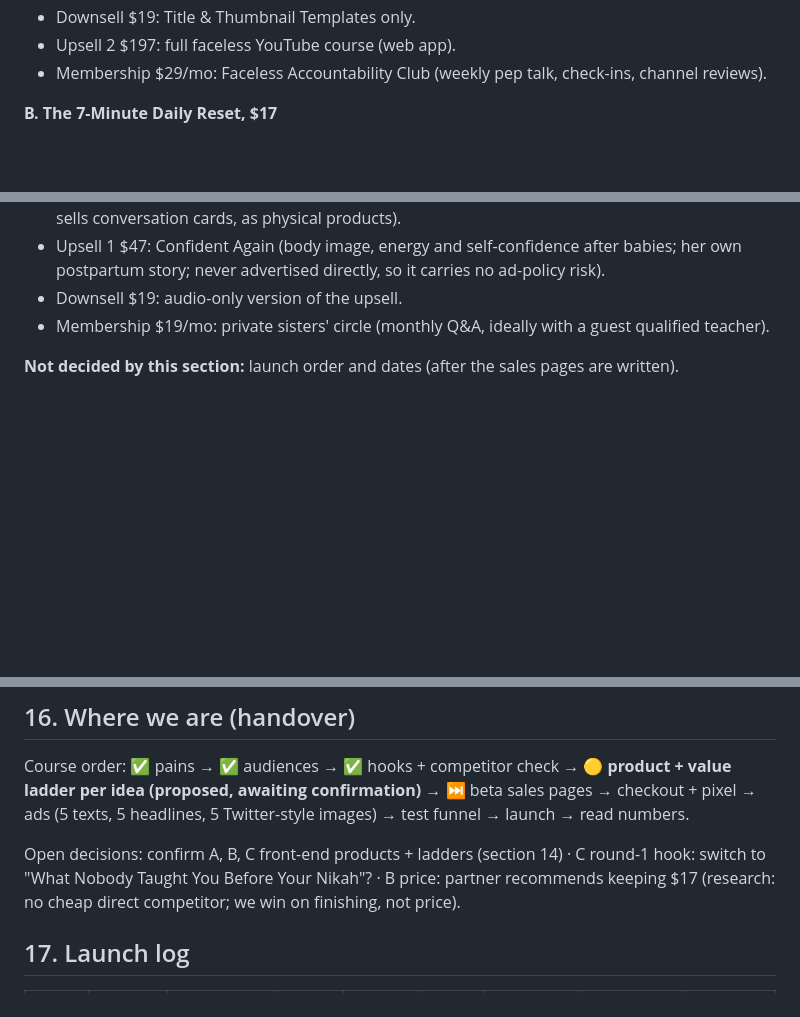
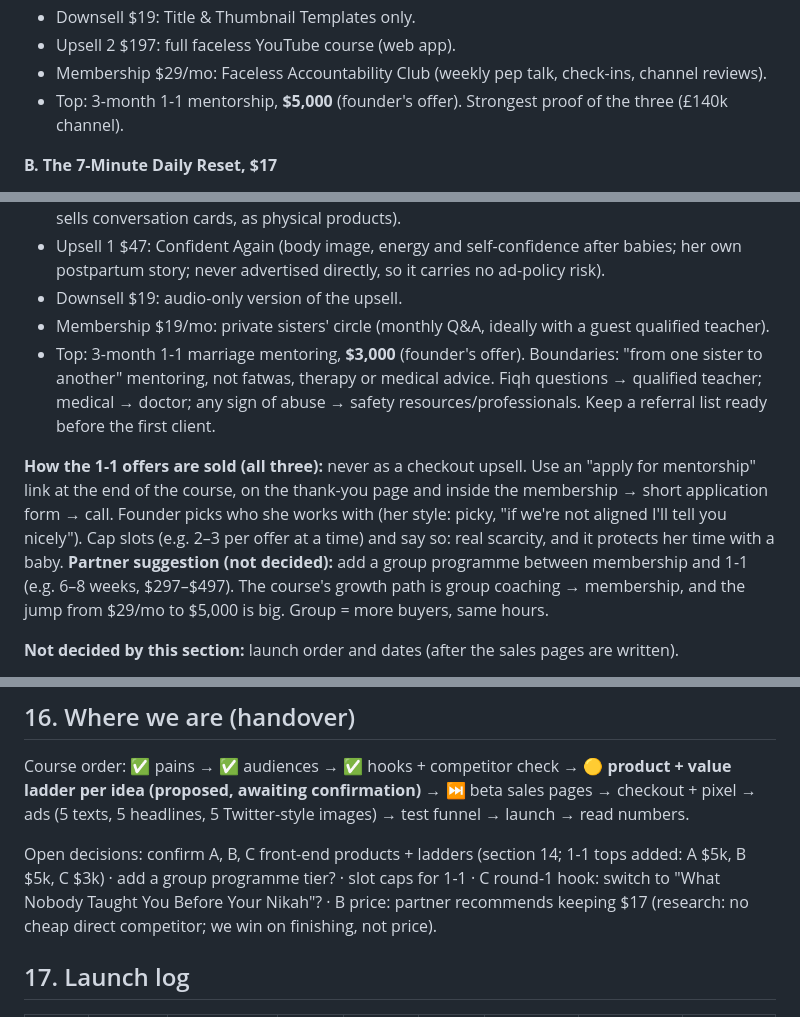
Before and after one commit to vivian948/Garages-Tools, a Markdown page: tiny-course-business/PLAYBOOK.md, 3 parts joined by grey strips. Rendered like a GitHub page; blank space fills up the shorter version.

Commit message:
Add 1-1 mentorship tops to value ladders
Co-Authored-By: Claude Opus 5.5 <noreply@anthropic.com>
Claude-Session: https://claude.ai/code/session_01JobCp6rXKNchygaomUmThW

```diff
--- a/tiny-course-business/PLAYBOOK.md
+++ b/tiny-course-business/PLAYBOOK.md
@@ -207,6 +207,7 @@ Only Hook 1 per idea in round 1 (£50 is too little to split).
 - Downsell $19: Title & Thumbnail Templates only.
 - Upsell 2 $197: full faceless YouTube course (web app).
 - Membership $29/mo: Faceless Accountability Club (weekly pep talk, check-ins, channel reviews).
+- Top: 3-month 1-1 mentorship, **$5,000** (founder's offer). Strongest proof of the three (£140k channel).
 
 **B. The 7-Minute Daily Reset, $17**
 - Front end: **7 short audio pep talks (~7 min each), one per day**, each ending with one tiny action, plus a one-page "Finish Line" sheet. Goal: finish ONE small thing in 7 days.
@@ -226,6 +228,10 @@ Only Hook 1 per idea in round 1 (£50 is too little to split).
 - Upsell 1 $47: Confident Again (body image, energy and self-confidence after babies; her own postpartum story; never advertised directly, so it carries no ad-policy risk).
 - Downsell $19: audio-only version of the upsell.
 - Membership $19/mo: private sisters' circle (monthly Q&A, ideally with a guest qualified teacher).
+- Top: 3-month 1-1 marriage mentoring, **$3,000** (founder's offer). Boundaries: "from one sister to another" mentoring, not fatwas, therapy or medical advice. Fiqh questions → qualified teacher; medical → doctor; any sign of abuse → safety resources/professionals. Keep a referral list ready before the first client.
+
+**How the 1-1 offers are sold (all three):** never as a checkout upsell. Use an "apply for mentorship" link at the end of the course, on the thank-you page and inside the membership → short application form → call. Founder picks who she works with (her style: picky, "if we're not aligned I'll tell you nicely"). Cap slots (e.g. 2–3 per offer at a time) and say so: real scarcity, and it protects her time with a baby.
+**Partner suggestion (not decided):** add a group programme between membership and 1-1 (e.g. 6–8 weeks, $297–$497). The course's growth path is group coaching → membership, and the jump from $29/mo to $5,000 is big. Group = more buyers, same hours.
 
 **Not decided by this section:** launch order and dates (after the sales pages are written).
 - `sales-pages/A-1-hour-faceless-channel-plan.md` is an early draft written BEFORE the product was decided. Rewrite it once the A product is confirmed. Its month-1 bonus (script prompts) becomes the $7 bump.
@@ -264,7 +270,7 @@ Main finding: nobody is selling a cheap, direct tiny course in any of the three
 
 Course order: ✅ pains → ✅ audiences → ✅ hooks + competitor check → 🟡 **product + value ladder per idea (proposed, awaiting confirmation)** → ⏭️ beta sales pages → checkout + pixel → ads (5 texts, 5 headlines, 5 Twitter-style images) → test funnel → launch → read numbers.
 
-Open decisions: confirm A, B, C front-end products + ladders (section 14) · C round-1 hook: switch to "What Nobody Taught You Before Your Nikah"? · B price: partner recommends keeping $17 (research: no cheap direct competitor; we win on finishing, not price).
+Open decisions: confirm A, B, C front-end products + ladders (section 14; 1-1 tops added: A $5k, B $5k, C $3k) · add a group programme tier? · slot caps for 1-1 · C round-1 hook: switch to "What Nobody Taught You Before Your Nikah"? · B price: partner recommends keeping $17 (research: no cheap direct competitor; we win on finishing, not price).
 
 ## 17. Launch log
 
```
Also changed, not shown: other parts of tiny-course-business/PLAYBOOK.md (+1 -0 lines).
